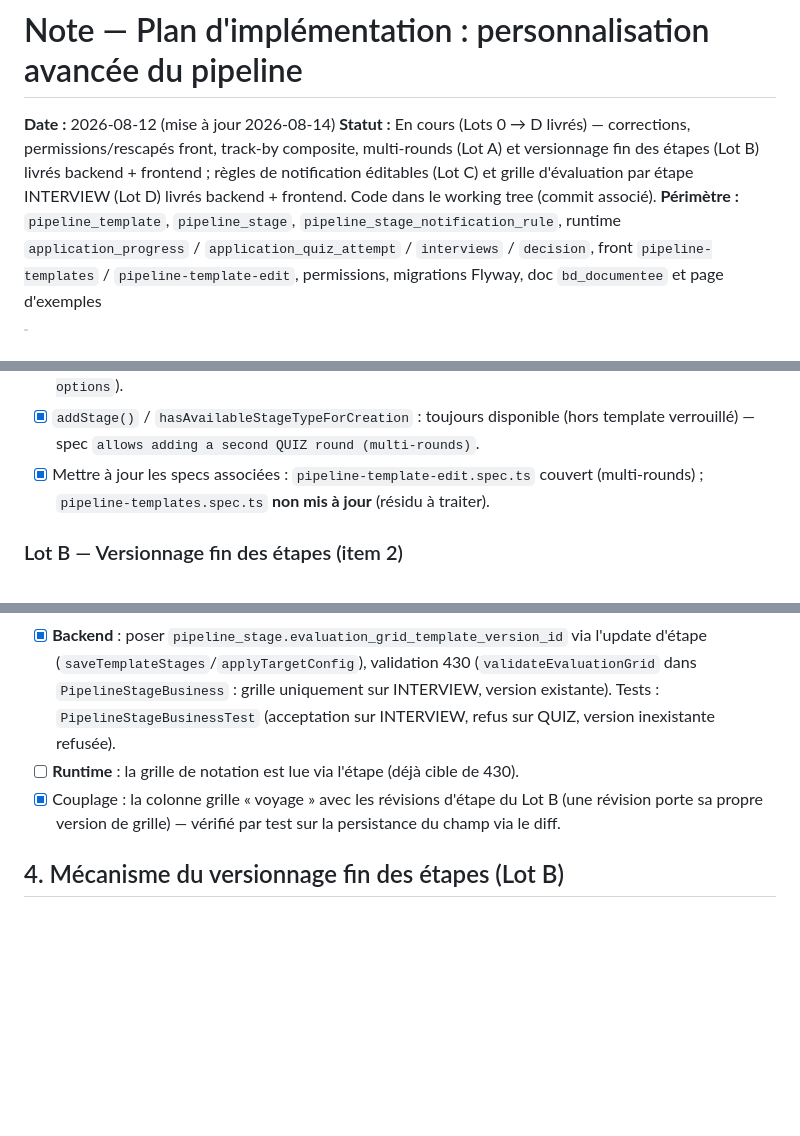
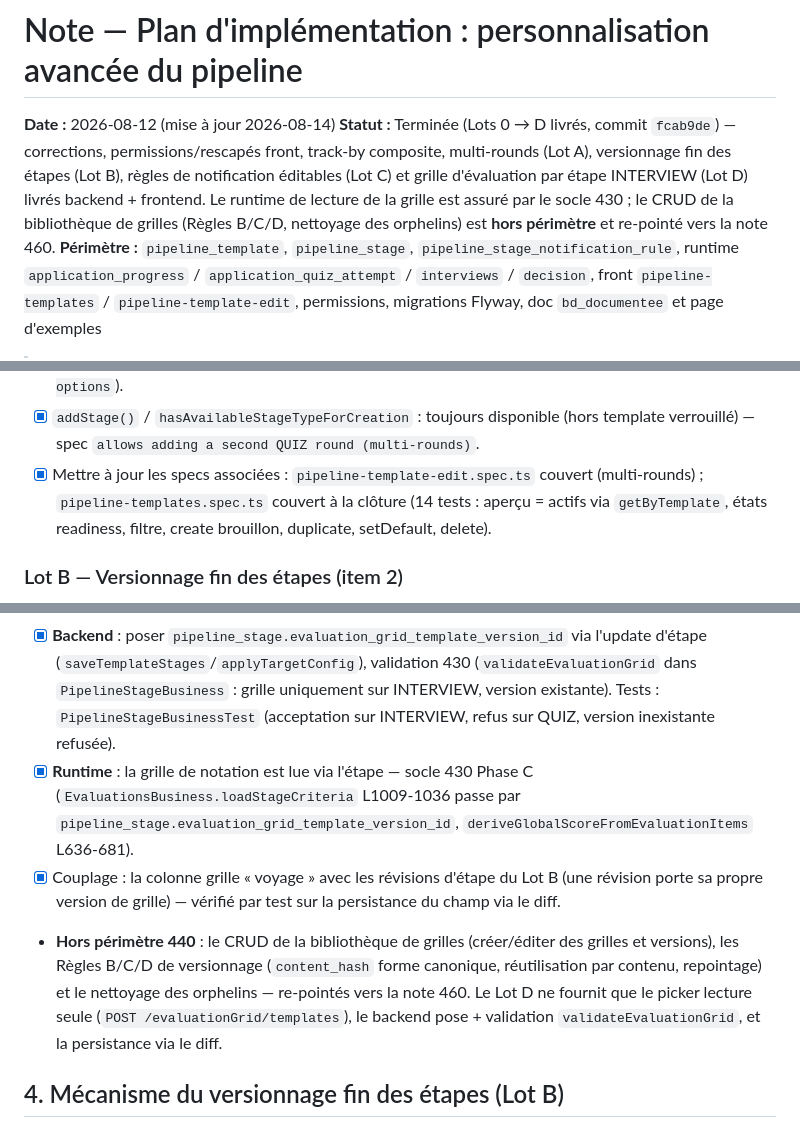
Before and after one commit to doucie/synelia_quizapp, a Markdown page: cartographie-fonctionnelle-front/evolution/440-evolution-pipeline-personnalisation.md, 3 parts joined by grey strips. GitHub-like rendering; blank space fills up the shorter version.

```diff
--- a/cartographie-fonctionnelle-front/evolution/440-evolution-pipeline-personnalisation.md
+++ b/cartographie-fonctionnelle-front/evolution/440-evolution-pipeline-personnalisation.md
@@ -1,7 +1,7 @@
 # Note — Plan d'implémentation : personnalisation avancée du pipeline
 
 **Date :** 2026-08-12 (mise à jour 2026-08-14)
-**Statut :** En cours (Lots 0 → D livrés) — corrections, permissions/rescapés front, track-by composite, multi-rounds (Lot A) et versionnage fin des étapes (Lot B) livrés backend + frontend ; règles de notification éditables (Lot C) et grille d'évaluation par étape INTERVIEW (Lot D) livrés backend + frontend. Code dans le working tree (commit associé).
+**Statut :** Terminée (Lots 0 → D livrés, commit `fcab9de`) — corrections, permissions/rescapés front, track-by composite, multi-rounds (Lot A), versionnage fin des étapes (Lot B), règles de notification éditables (Lot C) et grille d'évaluation par étape INTERVIEW (Lot D) livrés backend + frontend. Le runtime de lecture de la grille est assuré par le socle 430 ; le CRUD de la bibliothèque de grilles (Règles B/C/D, nettoyage des orphelins) est **hors périmètre** et re-pointé vers la note 460.
 **Périmètre :** `pipeline_template`, `pipeline_stage`, `pipeline_stage_notification_rule`, runtime `application_progress` / `application_quiz_attempt` / `interviews` / `decision`, front `pipeline-templates` / `pipeline-template-edit`, permissions, migrations Flyway, doc `bd_documentee` et page d'exemples
 
 > Cette note coordonne les 5 limites identifiées du pipeline personnalisable (verdict : fonctionnel en mono-round) et fixe le plan de livraison en 6 lots. Elle s'appuie sur la note 420 (multi-occurrences) et la note 430 (grilles à verrou à l'usage) : elle ne les remplace pas, elle les orchestre et les complète (versionnage des étapes, règles de notification éditables, corrections).
@@ -68,7 +68,7 @@ Frontend :
 - [x] `pipeline.interfaces.ts` `SINGLETON_INTERMEDIATE_STAGE_TYPES` : **constante et contrainte d'unicité supprimées** (`getPipelineReadinessIssues` ne limite plus que `CANDIDATURE == 1` et `DECISION >= 1`).
 - [x] `getEditableStageTypeOptions` (`pipeline-template-edit.ts`) : un type déjà utilisé dans le template est à nouveau proposé (specs `still offers an already used intermediate type in editable options`).
 - [x] `addStage()` / `hasAvailableStageTypeForCreation` : toujours disponible (hors template verrouillé) — spec `allows adding a second QUIZ round (multi-rounds)`.
-- [x] Mettre à jour les specs associées : `pipeline-template-edit.spec.ts` couvert (multi-rounds) ; `pipeline-templates.spec.ts` **non mis à jour** (résidu à traiter).
+- [x] Mettre à jour les specs associées : `pipeline-template-edit.spec.ts` couvert (multi-rounds) ; `pipeline-templates.spec.ts` couvert à la clôture (14 tests : aperçu = actifs via `getByTemplate`, états readiness, filtre, create brouillon, duplicate, setDefault, delete).
 
 ### Lot B — Versionnage fin des étapes (item 2)
 
@@ -100,8 +100,9 @@ Socle : note 430 (phases A-C : colonne `evaluation_grid_template_version_id`, ha
 
 - [x] **Éditeur** : section « Grille d'évaluation » sur les étapes INTERVIEW — picker grille → version (catalogue `POST /evaluationGrid/templates` : templates actifs + versions publiées), lecture seule si l'étape est verrouillée (Lot B), nettoyage du champ si le type quitte INTERVIEW.
 - [x] **Backend** : poser `pipeline_stage.evaluation_grid_template_version_id` via l'update d'étape (`saveTemplateStages`/`applyTargetConfig`), validation 430 (`validateEvaluationGrid` dans `PipelineStageBusiness` : grille uniquement sur INTERVIEW, version existante). Tests : `PipelineStageBusinessTest` (acceptation sur INTERVIEW, refus sur QUIZ, version inexistante refusée).
-- [ ] **Runtime** : la grille de notation est lue via l'étape (déjà cible de 430).
+- [x] **Runtime** : la grille de notation est lue via l'étape — socle 430 Phase C (`EvaluationsBusiness.loadStageCriteria` L1009-1036 passe par `pipeline_stage.evaluation_grid_template_version_id`, `deriveGlobalScoreFromEvaluationItems` L636-681).
 - [x] Couplage : la colonne grille « voyage » avec les révisions d'étape du Lot B (une révision porte sa propre version de grille) — vérifié par test sur la persistance du champ via le diff.
+- **Hors périmètre 440** : le CRUD de la bibliothèque de grilles (créer/éditer des grilles et versions), les Règles B/C/D de versionnage (`content_hash` forme canonique, réutilisation par contenu, repointage) et le nettoyage des orphelins — re-pointés vers la note 460. Le Lot D ne fournit que le picker lecture seule (`POST /evaluationGrid/templates`), le backend pose + validation `validateEvaluationGrid`, et la persistance via le diff.
 
 ## 4. Mécanisme du versionnage fin des étapes (Lot B)
 
```
Also changed, not shown: other parts of cartographie-fonctionnelle-front/evolution/440-evolution-pipeline-personnalisation.md (+1 -0 lines), cartographie-fonctionnelle-front/evolution/430-evolution-grilles-verrou-usage.md (+9 -8 lines), cartographie-fonctionnelle-front/evolution/460-evolution-bibliotheque-grilles.md (added, +38 -0 lines).
